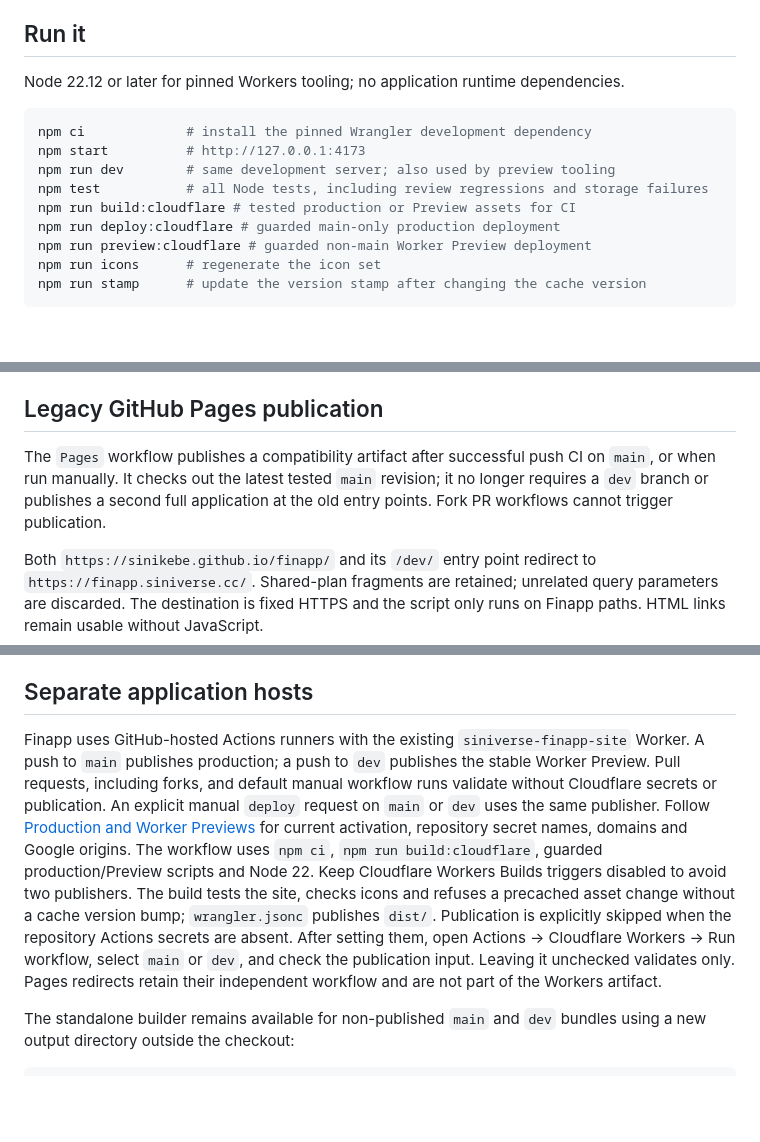
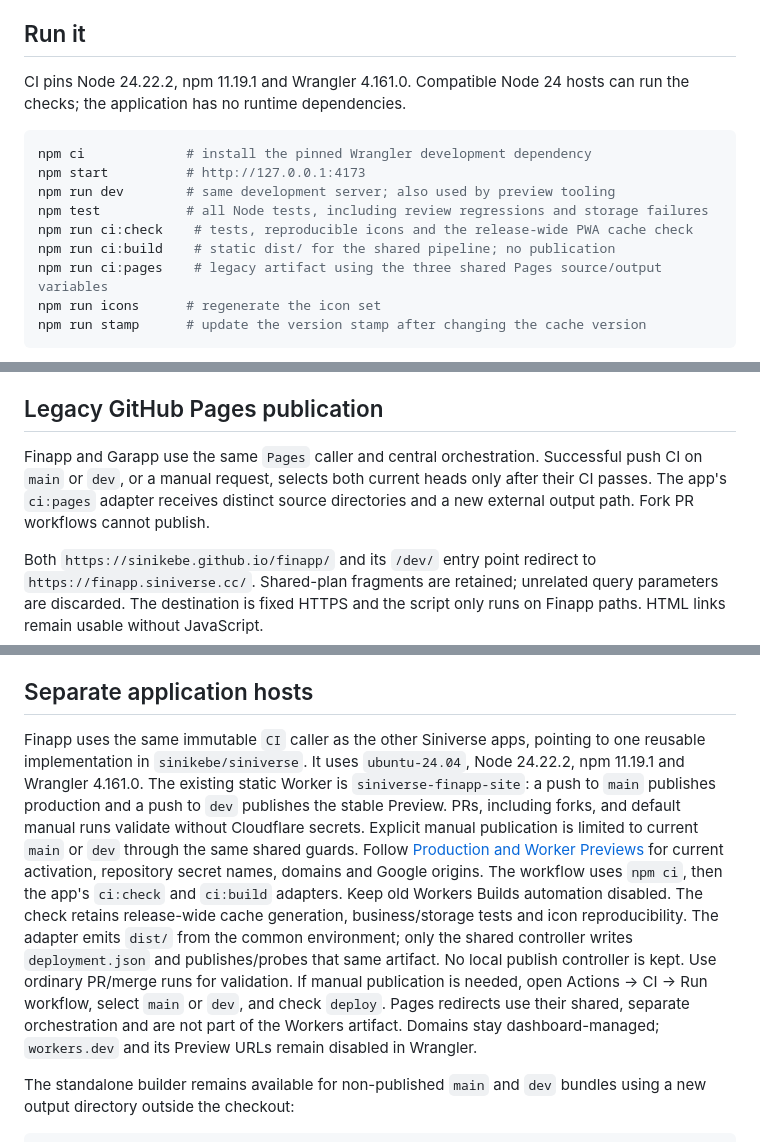
Before and after one commit to sinikebe/finapp, a Markdown page: CONTRIBUTING.md, 3 parts joined by grey strips. GitHub-like rendering; blank space fills up the shorter version.

Commit message:
Prepare shared Siniverse adoption on the review branch: CONTRIBUTING.md

````diff
--- a/CONTRIBUTING.md
+++ b/CONTRIBUTING.md
@@ -6,16 +6,17 @@ Work on `dev` or a topic branch; publishing the default branch is a separate ste
 
 ## Run it
 
-Node 22.12 or later for pinned Workers tooling; no application runtime dependencies.
+CI pins Node 24.22.2, npm 11.19.1 and Wrangler 4.161.0. Compatible Node 24 hosts
+can run the checks; the application has no runtime dependencies.
 
 ```sh
 npm ci             # install the pinned Wrangler development dependency
 npm start          # http://127.0.0.1:4173
 npm run dev        # same development server; also used by preview tooling
 npm test           # all Node tests, including review regressions and storage failures
-npm run build:cloudflare # tested production or Preview assets for CI
-npm run deploy:cloudflare # guarded main-only production deployment
-npm run preview:cloudflare # guarded non-main Worker Preview deployment
+npm run ci:check    # tests, reproducible icons and the release-wide PWA cache check
+npm run ci:build    # static dist/ for the shared pipeline; no publication
+npm run ci:pages    # legacy artifact using the three shared Pages source/output variables
 npm run icons      # regenerate the icon set
 npm run stamp      # update the version stamp after changing the cache version
 ```
@@ -240,10 +242,10 @@ Drive quotas fail. The reader-facing guide is [Google Drive backups](docs/google
 
 ## Legacy GitHub Pages publication
 
-The `Pages` workflow publishes a compatibility artifact after successful push CI
-on `main`, or when run manually. It checks out the latest tested `main` revision;
-it no longer requires a `dev` branch or publishes a second full application at
-the old entry points. Fork PR workflows cannot trigger publication.
+Finapp and Garapp use the same `Pages` caller and central orchestration. Successful
+push CI on `main` or `dev`, or a manual request, selects both current heads only
+after their CI passes. The app's `ci:pages` adapter receives distinct source
+directories and a new external output path. Fork PR workflows cannot publish.
 
 Both `https://sinikebe.github.io/finapp/` and its `/dev/` entry point redirect to
 `https://finapp.siniverse.cc/`. Shared-plan fragments are retained; unrelated
@@ -285,22 +287,25 @@ copy/preview helpers for Workers and archived bundles.
 
 ## Separate application hosts
 
-Finapp uses GitHub-hosted Actions runners with the existing
-`siniverse-finapp-site` Worker. A push to `main` publishes production; a push to
-`dev` publishes the stable Worker Preview. Pull requests, including forks, and
-default manual workflow runs validate without Cloudflare secrets or publication.
-An explicit manual `deploy` request on `main` or `dev` uses the same publisher.
+Finapp uses the same immutable `CI` caller as the other Siniverse apps, pointing
+to one reusable implementation in `sinikebe/siniverse`. It uses `ubuntu-24.04`,
+Node 24.22.2, npm 11.19.1 and Wrangler 4.161.0. The existing static Worker is
+`siniverse-finapp-site`: a push to `main` publishes production and a push to
+`dev` publishes the stable Preview. PRs, including forks, and default manual
+runs validate without Cloudflare secrets. Explicit manual publication is limited
+to current `main` or `dev` through the same shared guards.
 Follow [Production and Worker Previews](docs/cloudflare-previews.md) for current
 activation, repository secret names, domains and Google origins. The workflow
-uses `npm ci`, `npm run build:cloudflare`, guarded production/Preview scripts and
-Node 22. Keep Cloudflare Workers Builds triggers disabled to avoid two publishers.
-The build tests the site, checks icons and refuses a precached
-asset change without a cache version bump; `wrangler.jsonc` publishes `dist/`.
-Publication is explicitly skipped when the repository Actions secrets are absent.
-After setting them, open Actions → Cloudflare Workers → Run workflow, select
-`main` or `dev`, and check the publication input. Leaving it unchecked validates
-only. Pages redirects retain their independent workflow and are not
-part of the Workers artifact.
+uses `npm ci`, then the app's `ci:check` and `ci:build` adapters. Keep old Workers
+Builds automation disabled. The check retains release-wide cache generation,
+business/storage tests and icon reproducibility. The adapter emits `dist/` from
+the common environment; only the shared controller writes `deployment.json` and
+publishes/probes that same artifact. No local publish controller is kept.
+Use ordinary PR/merge runs for validation. If manual publication is needed, open
+Actions → CI → Run workflow, select `main` or `dev`, and check `deploy`.
+Pages redirects use their shared, separate orchestration and are not part of the
+Workers artifact. Domains stay dashboard-managed; `workers.dev` and its Preview
+URLs remain disabled in Wrangler.
 
 The standalone builder remains available for non-published `main` and `dev`
 bundles using a new output directory outside the checkout:
````
Also changed, not shown: other parts of CONTRIBUTING.md (+2 -1 lines).
